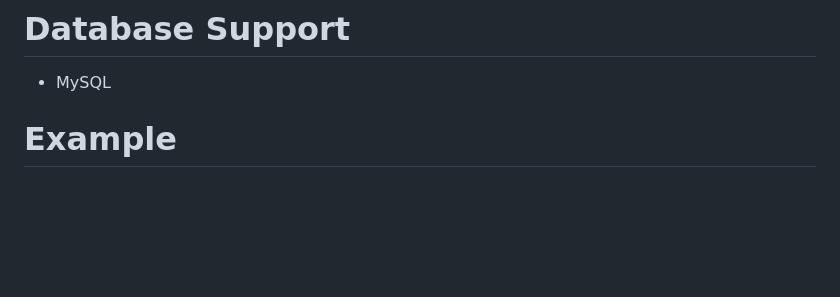
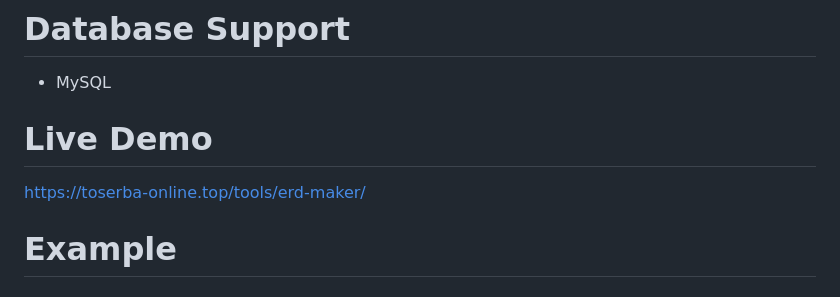
Before and after one commit to Planetbiru/ERD-Maker, a Markdown page: README.md, the part around the change. GitHub-like rendering; blank space fills up the shorter version.

```diff
--- a/README.md
+++ b/README.md
@@ -13,6 +13,10 @@
 # Database Support
 
 - MySQL
+
+# Live Demo
+
+https://toserba-online.top/tools/erd-maker/
 
 # Example
 
```
